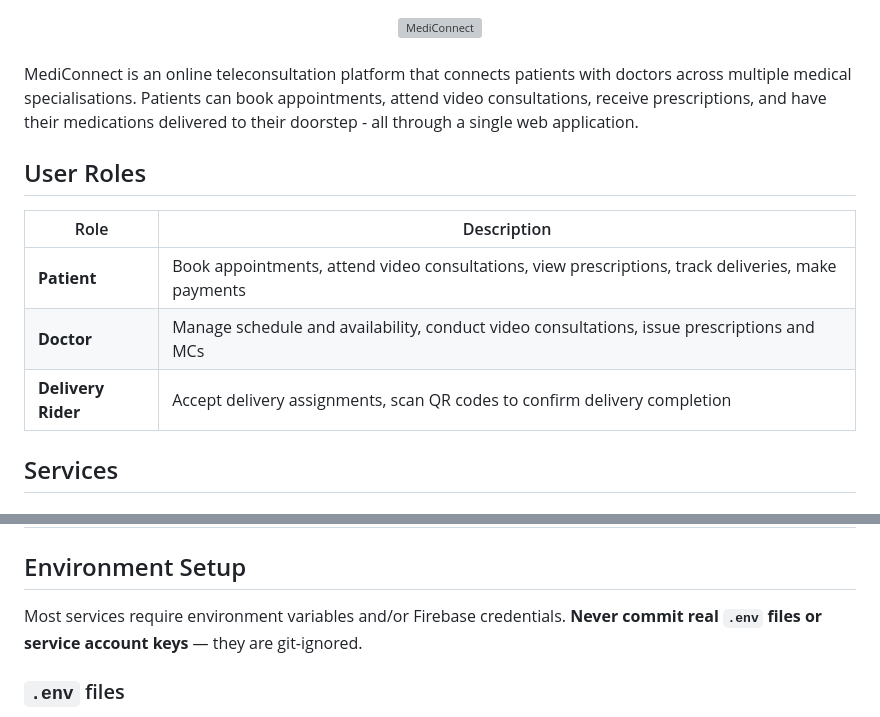
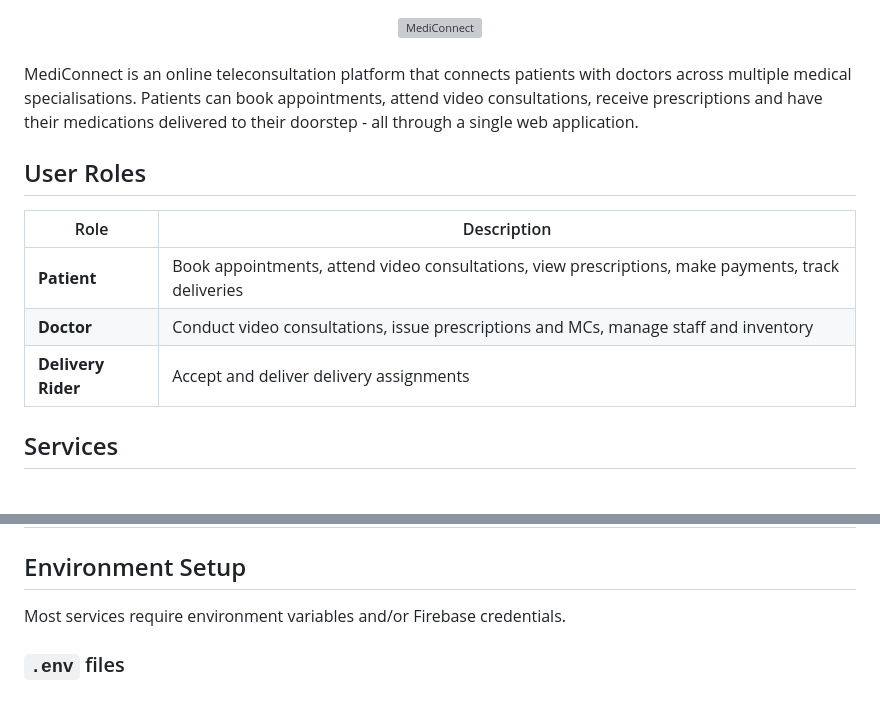
Before and after one commit to hongyi142/MediConnect, a Markdown page: README.md, 2 parts joined by grey strips. Rendered like a GitHub page; grey boxes are pictures that could not be loaded.

```diff
--- a/README.md
+++ b/README.md
@@ -3,15 +3,15 @@
 </div>
 <br/>
 
-MediConnect is an online teleconsultation platform that connects patients with doctors across multiple medical specialisations. Patients can book appointments, attend video consultations, receive prescriptions, and have their medications delivered to their doorstep - all through a single web application.
+MediConnect is an online teleconsultation platform that connects patients with doctors across multiple medical specialisations. Patients can book appointments, attend video consultations, receive prescriptions and have their medications delivered to their doorstep - all through a single web application.
 
 ## User Roles
 
 | Role | Description |
 |------|-------------|
-| **Patient** | Book appointments, attend video consultations, view prescriptions, track deliveries, make payments |
-| **Doctor** | Manage schedule and availability, conduct video consultations, issue prescriptions and MCs |
-| **Delivery Rider** | Accept delivery assignments, scan QR codes to confirm delivery completion |
+| **Patient** | Book appointments, attend video consultations, view prescriptions, make payments, track deliveries |
+| **Doctor** | Conduct video consultations, issue prescriptions and MCs, manage staff and inventory |
+| **Delivery Rider** | Accept and deliver delivery assignments |
 
 ## Services
 
@@ -54,7 +54,7 @@ MediConnect is an online teleconsultation platform that connects patients with d
 
 ## Environment Setup
 
-Most services require environment variables and/or Firebase credentials. **Never commit real `.env` files or service account keys** — they are git-ignored.
+Most services require environment variables and/or Firebase credentials.
 
 ### `.env` files
 
```
